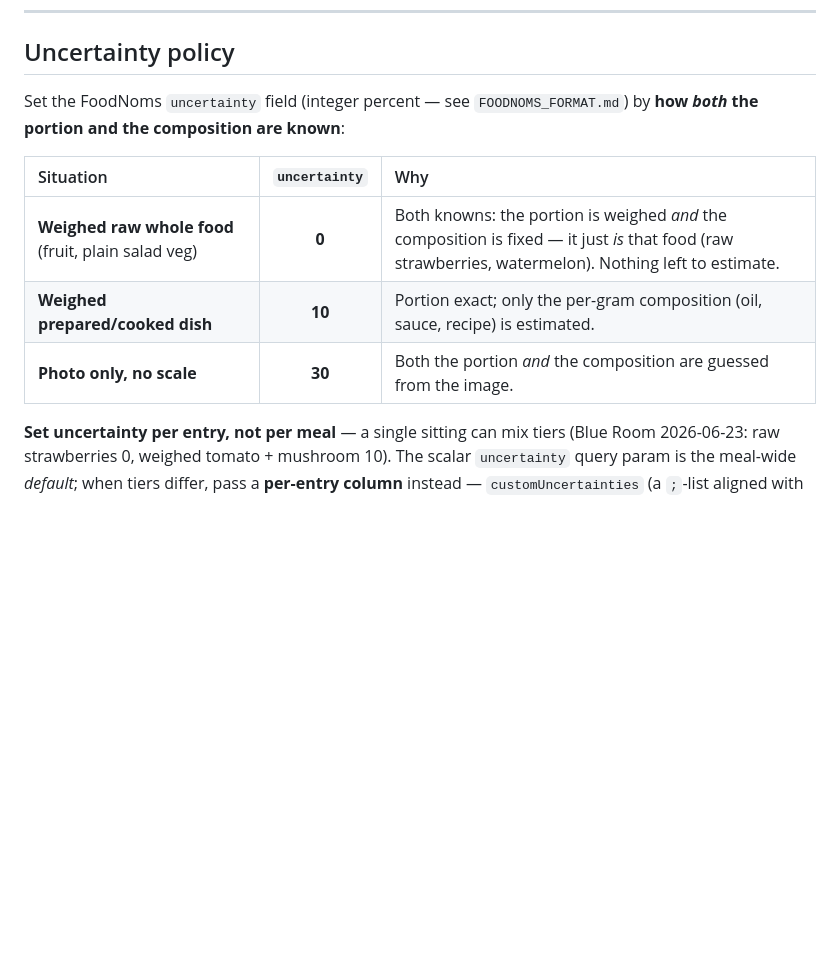
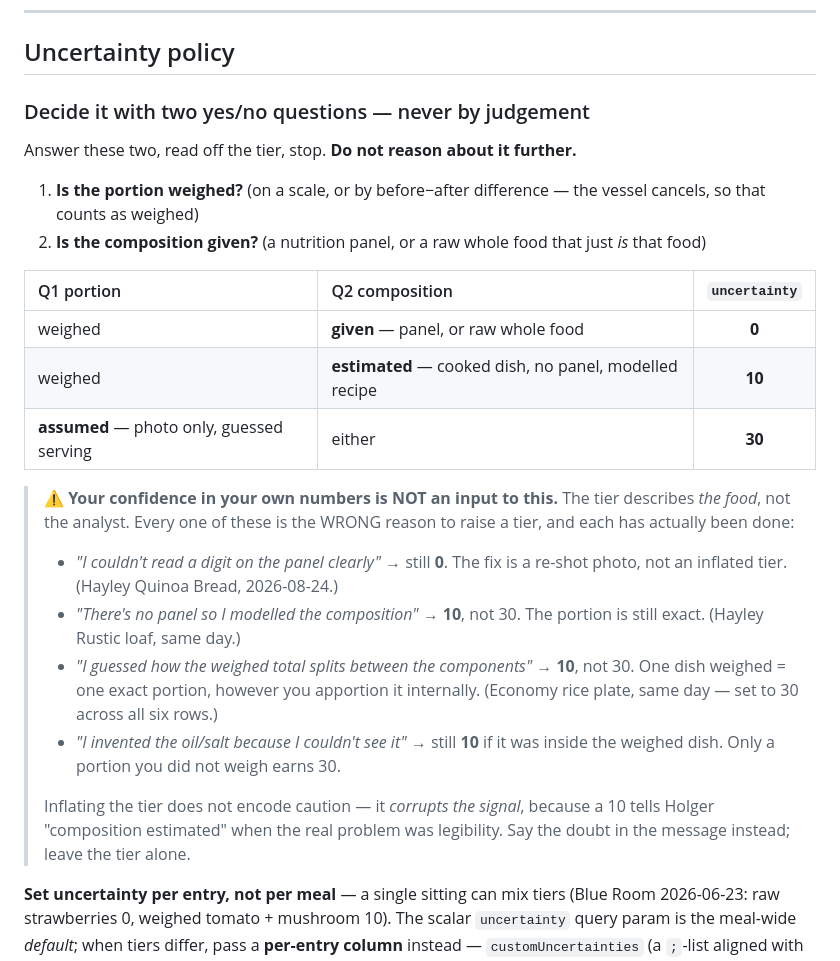
Before and after one commit to little-big-h/Recipes, a Markdown page: docs/MEAL_LOGGING.md, the part around the change. Drawn GitHub-style; blank space fills up the shorter version.

Commit message:
Uncertainty tier: make it a two-question lookup, not a judgement call
Got this wrong three times in one session, the same way each time: treating the
tier as "how confident am I in these numbers" rather than what it measures --
how well the PORTION and the COMPOSITION are known.

- economy rice plate: all six rows set to 30 because the split between
  components was estimated. One weighed dish = exact portion = 10.
- Hayley Rustic loaf: called 30 because there is no panel. Composition
  modelled, portion still weighed = 10.
- Hayley Quinoa Bread: called 10 because two digits on the panel were hard to
  read. A fully-labelled packaged item is 0; illegibility is a reshoot, not a
  tier.

Prose already said this and it did not stop the mistake, so it is now a
two-question decision table with the wrong reasons listed as explicit
anti-examples, plus a short form promoted into CLAUDE.md where it fires every
session.

Co-Authored-By: Claude Opus 5 <noreply@anthropic.com>
Claude-Session: https://claude.ai/code/session_012z2gML7ZCaAt9DAuwBuNM2

```diff
--- a/docs/MEAL_LOGGING.md
+++ b/docs/MEAL_LOGGING.md
@@ -44,13 +44,35 @@ Under regimes 2 and 3 the "after" reading may be **mostly vessel** (a cleaned pl
 
 ## Uncertainty policy
 
-Set the FoodNoms `uncertainty` field (integer percent — see `FOODNOMS_FORMAT.md`) by **how *both* the portion and the composition are known**:
+### Decide it with two yes/no questions — never by judgement
 
-| Situation | `uncertainty` | Why |
-|:--|:--:|:--|
-| **Weighed raw whole food** (fruit, plain salad veg) | **0** | Both knowns: the portion is weighed *and* the composition is fixed — it just *is* that food (raw strawberries, watermelon). Nothing left to estimate. |
-| **Weighed prepared/cooked dish** | **10** | Portion exact; only the per-gram composition (oil, sauce, recipe) is estimated. |
-| **Photo only, no scale** | **30** | Both the portion *and* the composition are guessed from the image. |
+Answer these two, read off the tier, stop. **Do not reason about it further.**
+
+1. **Is the portion weighed?** (on a scale, or by before−after difference — the vessel cancels, so that counts as weighed)
+2. **Is the composition given?** (a nutrition panel, or a raw whole food that just *is* that food)
+
+| Q1 portion | Q2 composition | `uncertainty` |
+|:--|:--|:--:|
+| weighed | **given** — panel, or raw whole food | **0** |
+| weighed | **estimated** — cooked dish, no panel, modelled recipe | **10** |
+| **assumed** — photo only, guessed serving | either | **30** |
+
+> ⚠ **Your confidence in your own numbers is NOT an input to this.** The tier
+> describes *the food*, not the analyst. Every one of these is the WRONG reason
+> to raise a tier, and each has actually been done:
+> - *"I couldn't read a digit on the panel clearly"* → still **0**. The fix is a
+>   re-shot photo, not an inflated tier. (Hayley Quinoa Bread, 2026-08-24.)
+> - *"There's no panel so I modelled the composition"* → **10**, not 30. The
+>   portion is still exact. (Hayley Rustic loaf, same day.)
+> - *"I guessed how the weighed total splits between the components"* → **10**,
+>   not 30. One dish weighed = one exact portion, however you apportion it
+>   internally. (Economy rice plate, same day — set to 30 across all six rows.)
+> - *"I invented the oil/salt because I couldn't see it"* → still **10** if it
+>   was inside the weighed dish. Only a portion you did not weigh earns 30.
+>
+> Inflating the tier does not encode caution — it *corrupts the signal*, because
+> a 10 tells Holger "composition estimated" when the real problem was legibility.
+> Say the doubt in the message instead; leave the tier alone.
 
 **Set uncertainty per entry, not per meal** — a single sitting can mix tiers (Blue Room 2026-06-23: raw strawberries 0, weighed tomato + mushroom 10). The scalar `uncertainty` query param is the meal-wide *default*; when tiers differ, pass a **per-entry column** instead — `customUncertainties` (a `;`-list aligned with the `custom*` arrays; meals are all custom entries) and/or `fdcUncertainties` (a `,`-list aligned with `fdcIds`). One value per dish, **`0` omits the field** (the no-estimate tier); an empty column ⇒ the meal-wide default applies. So mixed tiers are **one curl, no kernel round-trip** — e.g. `customUncertainties=10;10;0` for two weighed dishes + a raw fruit.
 
```
Also changed, not shown: CLAUDE.md (+1 -0 lines).
